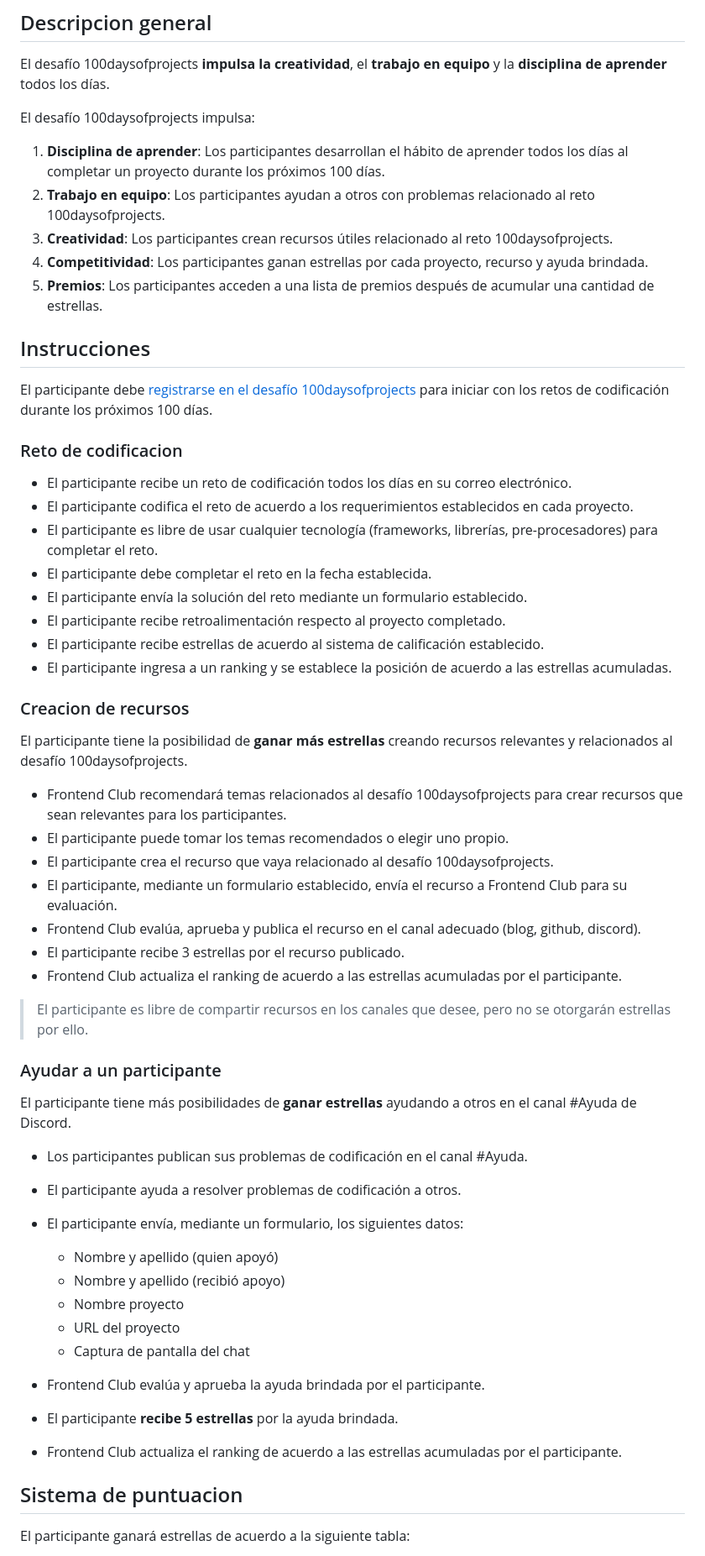
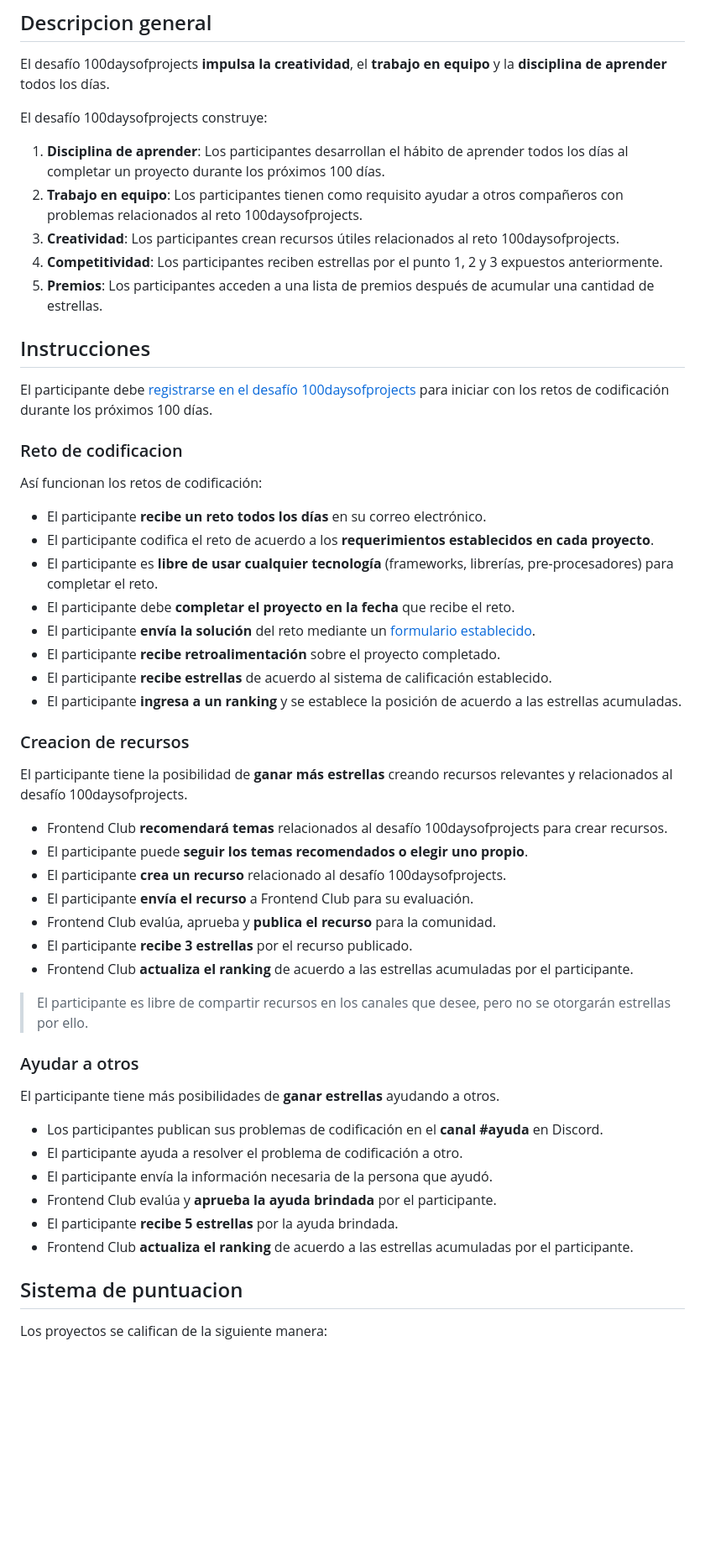
Before and after one commit to frontend-club/100daysofprojects, a Markdown page: README.md, the part around one of its changes. Shown at 84% size. GitHub-like rendering; blank space fills up the shorter version.

Commit message:
Readme actualizado 1.1

```diff
--- a/README.md
+++ b/README.md
@@ -24,12 +24,12 @@ El **desafío #100daysofprojects** te ayuda a mejorar tus habilidades de codific
 
 El desafío 100daysofprojects **impulsa la creatividad**, el **trabajo en equipo** y la **disciplina de aprender** todos los días.
 
-El desafío 100daysofprojects impulsa:
+El desafío 100daysofprojects construye:
 
 1. **Disciplina de aprender**: Los participantes desarrollan el hábito de aprender todos los días al completar un proyecto durante los próximos 100 días.
-2. **Trabajo en equipo**: Los participantes ayudan a otros con problemas relacionado al reto 100daysofprojects.
-3. **Creatividad**: Los participantes crean recursos útiles relacionado al reto 100daysofprojects.
-4. **Competitividad**: Los participantes ganan estrellas por cada proyecto, recurso y ayuda brindada.
+2. **Trabajo en equipo**: Los participantes tienen como requisito ayudar a otros compañeros con problemas relacionados al reto 100daysofprojects.
+3. **Creatividad**: Los participantes crean recursos útiles relacionados al reto 100daysofprojects.
+4. **Competitividad**: Los participantes reciben estrellas por el punto 1, 2 y 3 expuestos anteriormente.
 5. **Premios**: Los participantes acceden a una lista de premios después de acumular una cantidad de estrellas.
 
 ## Instrucciones
@@ -38,48 +38,43 @@ El participante debe [registrarse en el desafío 100daysofprojects](https://fron
 
 ### Reto de codificacion
 
-- El participante recibe un reto de codificación todos los días en su correo electrónico.
-- El participante codifica el reto de acuerdo a los requerimientos establecidos en cada proyecto.
-- El participante es libre de usar cualquier tecnología (frameworks, librerías, pre-procesadores) para completar el reto.
-- El participante debe completar el reto en la fecha establecida.
-- El participante envía la solución del reto mediante un formulario establecido.
-- El participante recibe retroalimentación respecto al proyecto completado.
-- El participante recibe estrellas de acuerdo al sistema de calificación establecido.
-- El participante ingresa a un ranking y se establece la posición de acuerdo a las estrellas acumuladas.
+Así funcionan los retos de codificación:
+
+- El participante **recibe un reto todos los días** en su correo electrónico.
+- El participante codifica el reto de acuerdo a los **requerimientos establecidos en cada proyecto**.
+- El participante es **libre de usar cualquier tecnología** (frameworks, librerías, pre-procesadores) para completar el reto.
+- El participante debe **completar el proyecto en la fecha** que recibe el reto.
+- El participante **envía la solución** del reto mediante un [formulario establecido](https://forms.gle/8FoaHTqNr5Xyv2wD9).
+- El participante **recibe retroalimentación** sobre el proyecto completado.
+- El participante **recibe estrellas** de acuerdo al sistema de calificación establecido.
+- El participante **ingresa a un ranking** y se establece la posición de acuerdo a las estrellas acumuladas.
 
 ### Creacion de recursos
 
 El participante tiene la posibilidad de **ganar más estrellas** creando recursos relevantes y relacionados al desafío 100daysofprojects.
 
-- Frontend Club recomendará temas relacionados al desafío 100daysofprojects para crear recursos que sean relevantes para los participantes.
-- El participante puede tomar los temas recomendados o elegir uno propio.
-- El participante crea el recurso que vaya relacionado al desafío 100daysofprojects.
-- El participante, mediante un formulario establecido, envía el recurso a Frontend Club para su evaluación.
-- Frontend Club evalúa, aprueba y publica el recurso en el canal adecuado (blog, github, discord).
-- El participante recibe 3 estrellas por el recurso publicado.
-- Frontend Club actualiza el ranking de acuerdo a las estrellas acumuladas por el participante.
+- Frontend Club **recomendará temas** relacionados al desafío 100daysofprojects para crear recursos.
+- El participante puede **seguir los temas recomendados o elegir uno propio**.
+- El participante **crea un recurso** relacionado al desafío 100daysofprojects.
+- El participante **envía el recurso** a Frontend Club para su evaluación.
+- Frontend Club evalúa, aprueba y **publica el recurso** para la comunidad.
+- El participante **recibe 3 estrellas** por el recurso publicado.
+- Frontend Club **actualiza el ranking** de acuerdo a las estrellas acumuladas por el participante.
 
 > El participante es libre de compartir recursos en los canales que desee, pero no se otorgarán estrellas por ello.
 
-### Ayudar a un participante
+### Ayudar a otros
 
-El participante tiene más posibilidades de **ganar estrellas** ayudando a otros en el canal #Ayuda de Discord.
+El participante tiene más posibilidades de **ganar estrellas** ayudando a otros.
 
-- Los participantes publican sus problemas de codificación en el canal #Ayuda.
-- El participante ayuda a resolver problemas de codificación a otros.
-- El participante envía, mediante un formulario, los siguientes datos:
-
-  - Nombre y apellido (quien apoyó)
-  - Nombre y apellido (recibió apoyo)
-  - Nombre proyecto
-  - URL del proyecto
-  - Captura de pantalla del chat
-
-- Frontend Club evalúa y aprueba la ayuda brindada por el participante.
+- Los participantes publican sus problemas de codificación en el **canal #ayuda** en Discord.
+- El participante ayuda a resolver el problema de codificación a otro.
+- El participante envía la información necesaria de la persona que ayudó.
+- Frontend Club evalúa y **aprueba la ayuda brindada** por el participante.
 - El participante **recibe 5 estrellas** por la ayuda brindada.
-- Frontend Club actualiza el ranking de acuerdo a las estrellas acumuladas por el participante.
+- Frontend Club **actualiza el ranking** de acuerdo a las estrellas acumuladas por el participante.
 
 ## Sistema de puntuacion
 
-El participante ganará estrellas de acuerdo a la siguiente tabla:
+Los proyectos se califican de la siguiente manera:
 
```
Also changed, not shown: other parts of README.md (+58 -57 lines).
